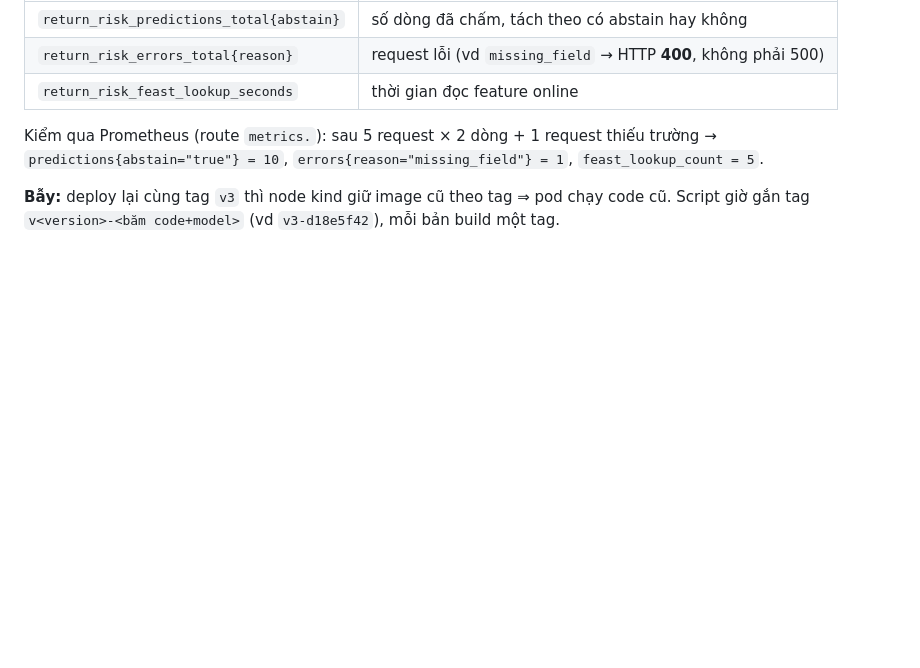
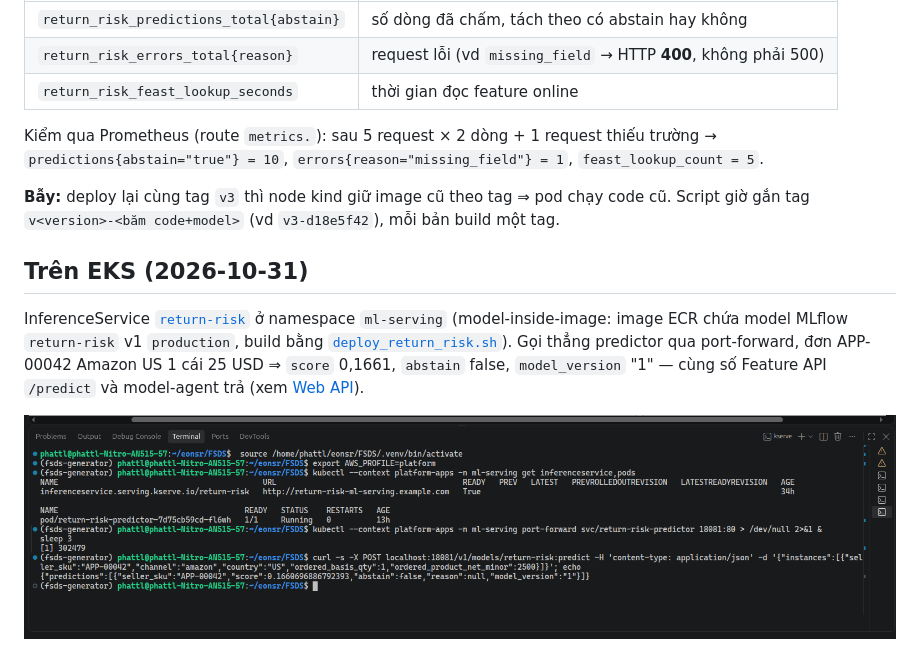
Before and after one commit to Babyfat012/multichannel-data-ai-platform, a Markdown page: docs/ml-platform-serving.md, the part around the change. GitHub-like rendering; pictures changed too: docs/evidence/aws/kserve-pod-predict-20261031.png (added); blank space fills up the shorter version.

Commit message:
docs(serving): kserve pod and predict call on eks
Co-Authored-By: Claude Opus 5.5 <noreply@anthropic.com>

```diff
--- a/docs/ml-platform-serving.md
+++ b/docs/ml-platform-serving.md
@@ -76,3 +76,12 @@ Kiểm qua Prometheus (route `metrics.`): sau 5 request × 2 dòng + 1 request t
 gắn tag `v<version>-<băm code+model>` (vd `v3-d18e5f42`), mỗi bản build một tag.
 
 <!-- Ảnh pod KServe + curl predict: người vận hành chụp rồi gắn vào đây. -->
+
+## Trên EKS (2026-10-31)
+
+InferenceService [`return-risk`](../infra/k8s/ml/return-risk.yaml) ở namespace `ml-serving` (model-inside-image: image
+ECR chứa model MLflow `return-risk` v1 `production`, build bằng [`deploy_return_risk.sh`](../scripts/run/deploy_return_risk.sh)). Gọi thẳng predictor qua
+port-forward, đơn APP-00042 Amazon US 1 cái 25 USD ⇒ `score` 0,1661, `abstain` false, `model_version` "1" — cùng số
+Feature API `/predict` và model-agent trả (xem [Web API](ml-llm-platform-web-api.md#trên-eks-2026-10-30)).
+
+![KServe trên EKS: inferenceservice return-risk READY True, pod predictor Running, POST :predict trả score 0.1661 model_version 1](evidence/aws/kserve-pod-predict-20261031.png)
```
